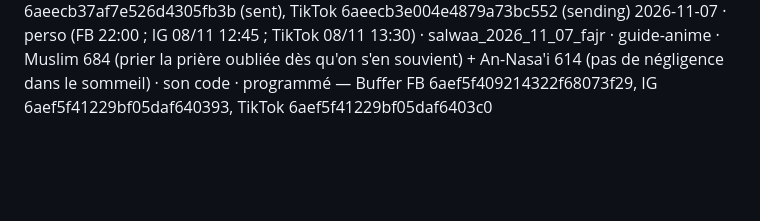
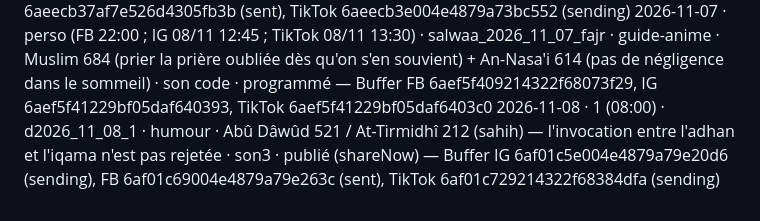
Before and after one commit to 6s65r95w6r-hue/salwaa-auto, a Markdown page: historique.md, the part around the change. GitHub-like rendering; blank space fills up the shorter version.

Commit message:
Historique: d2026_11_08_1
Co-Authored-By: Claude Sonnet 5.5 <noreply@anthropic.com>
Claude-Session: https://claude.ai/code/session_01SB7W2xnPMZKcnuGpjyaczv

```diff
--- a/historique.md
+++ b/historique.md
@@ -58,3 +58,4 @@ Format : date · créneau · id · type · hadith (source) · son · statut
 2026-11-06 · 1 (08:00) · d2026_11_06_1 · theme · Muslim 857 — ghusl, Jumu'a, silence pendant le sermon : péchés pardonnés jusqu'à la Jumu'a suivante · son1 · publié (shareNow) — Buffer IG 6aed798986fe9b83797ab301 (sending), FB 6aed799386fe9b83797ab6d4 (sent), TikTok 6aed799cc1e74b84e5d0b3aa (sending)
 2026-11-07 · 1 (08:00) · d2026_11_07_1 · demo · Al-Boukhârî 631 — « Priez comme vous m'avez vu prier » · son2 · publié (shareNow) — Buffer IG 6aeecb2c9214322f68d5c5d3 (sending), FB 6aeecb37af7e526d4305fb3b (sent), TikTok 6aeecb3e004e4879a73bc552 (sending)
 2026-11-07 · perso (FB 22:00 ; IG 08/11 12:45 ; TikTok 08/11 13:30) · salwaa_2026_11_07_fajr · guide-anime · Muslim 684 (prier la prière oubliée dès qu'on s'en souvient) + An-Nasa'i 614 (pas de négligence dans le sommeil) · son code · programmé — Buffer FB 6aef5f409214322f68073f29, IG 6aef5f41229bf05daf640393, TikTok 6aef5f41229bf05daf6403c0
+2026-11-08 · 1 (08:00) · d2026_11_08_1 · humour · Abû Dâwûd 521 / At-Tirmidhî 212 (sahih) — l'invocation entre l'adhan et l'iqama n'est pas rejetée · son3 · publié (shareNow) — Buffer IG 6af01c5e004e4879a79e20d6 (sending), FB 6af01c69004e4879a79e263c (sent), TikTok 6af01c729214322f68384dfa (sending)
```
